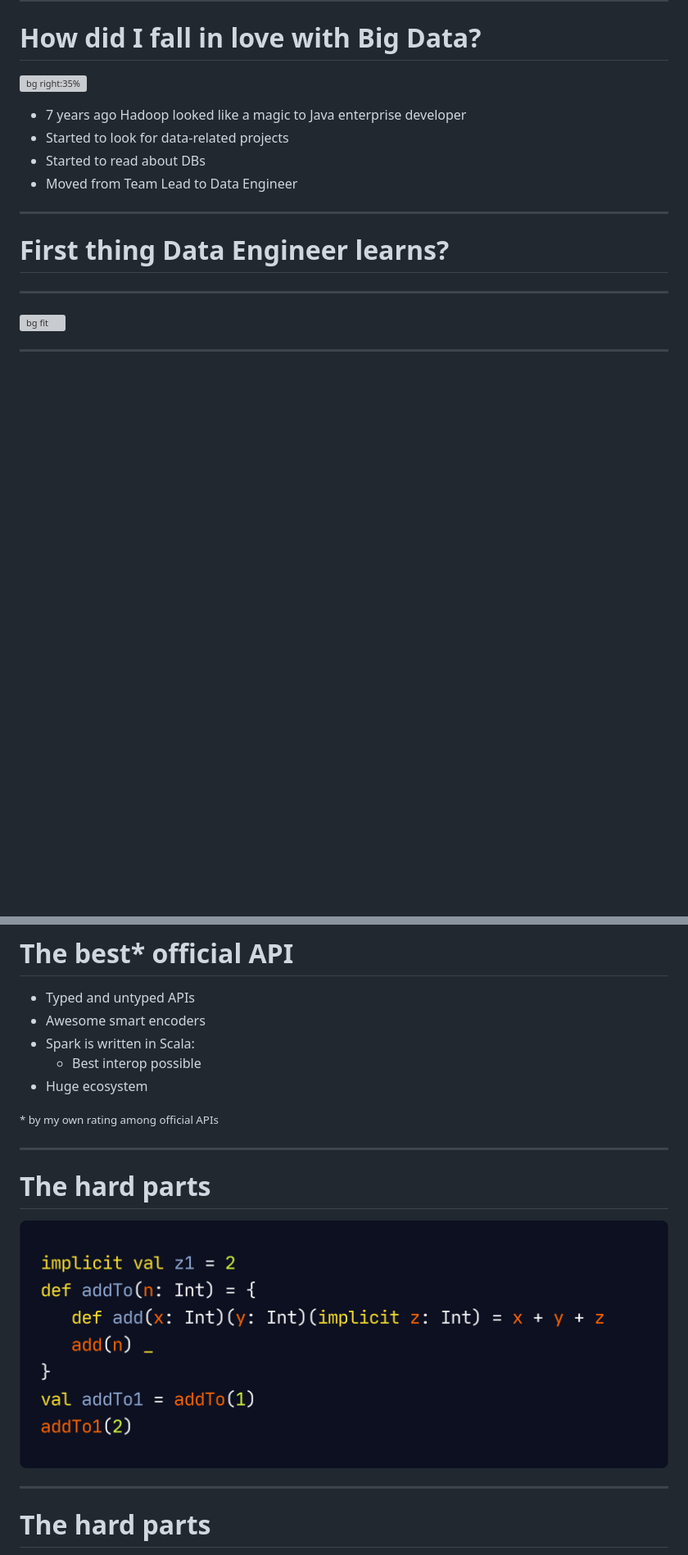
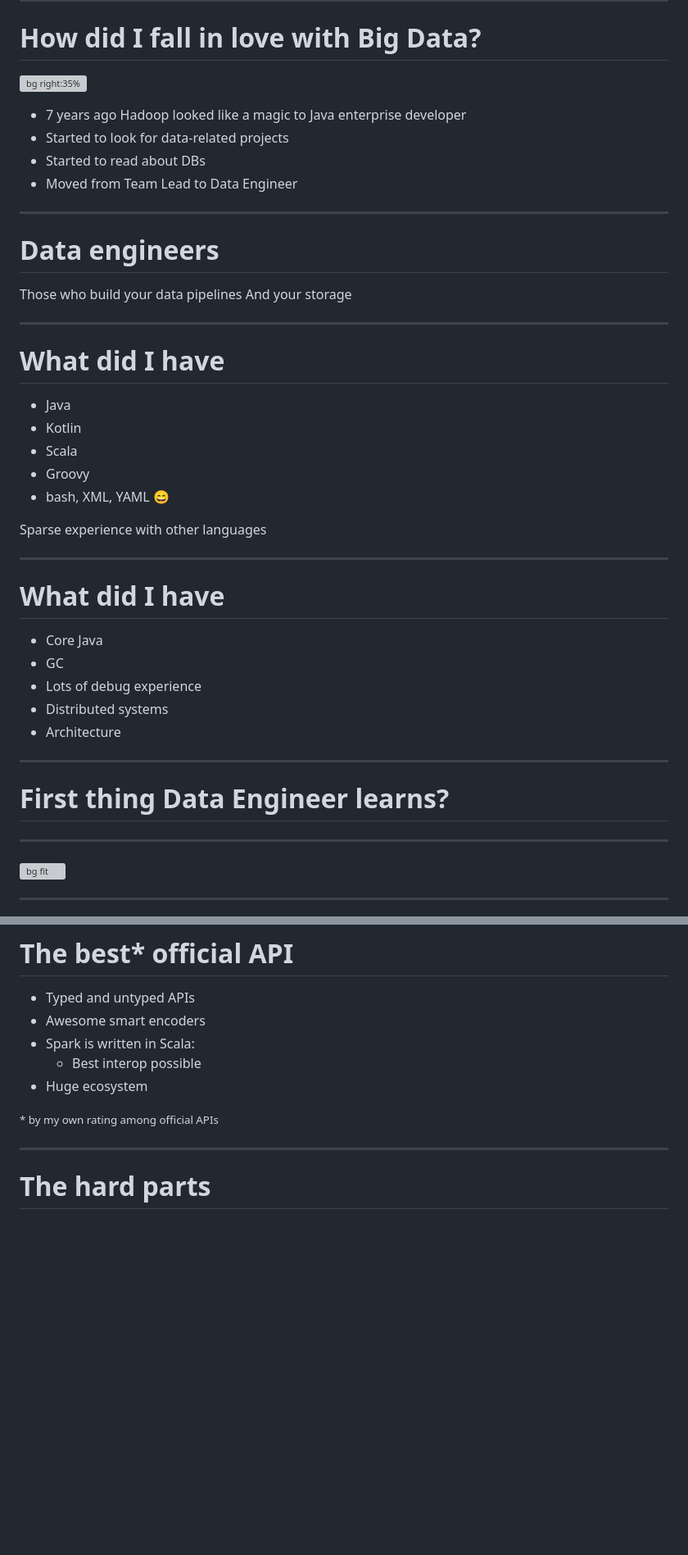
Before and after one commit to asm0dey/why-kotlin-spark-soscon, a Markdown page: index.md, 2 parts joined by grey strips. Shown: that part at 82% size. GitHub-like rendering; blank space fills up the shorter version; grey boxes are pictures that could not be loaded.

```diff
--- a/index.md
+++ b/index.md
@@ -49,6 +47,35 @@ Developer :avocado: for Big Data @ JetBrains
 - Started to look for data-related projects
 - Started to read about DBs
 - Moved from Team Lead to Data Engineer
+
+---
+
+# Data engineers
+
+Those who build your data pipelines
+And your storage
+
+---
+
+# What did I have
+
+- Java
+- Kotlin
+- Scala
+- Groovy
+- bash, XML, YAML :smile:
+
+Sparse experience with other languages
+
+---
+
+# What did I have
+
+- Core Java
+- GC
+- Lots of debug experience
+- Distributed systems
+- Architecture
 
 ---
 <!-- _class: lead -->
@@ -211,12 +201,6 @@ p > img {
 - Huge ecosystem
 
 <small>* by my own rating among official APIs</small>
-
----
-
-# The hard parts
-
-![width:1140](images/implicit.png)
 
 ---
 
```
Also changed, not shown: other parts of index.md (+4 -121 lines), images/1.png (added).
